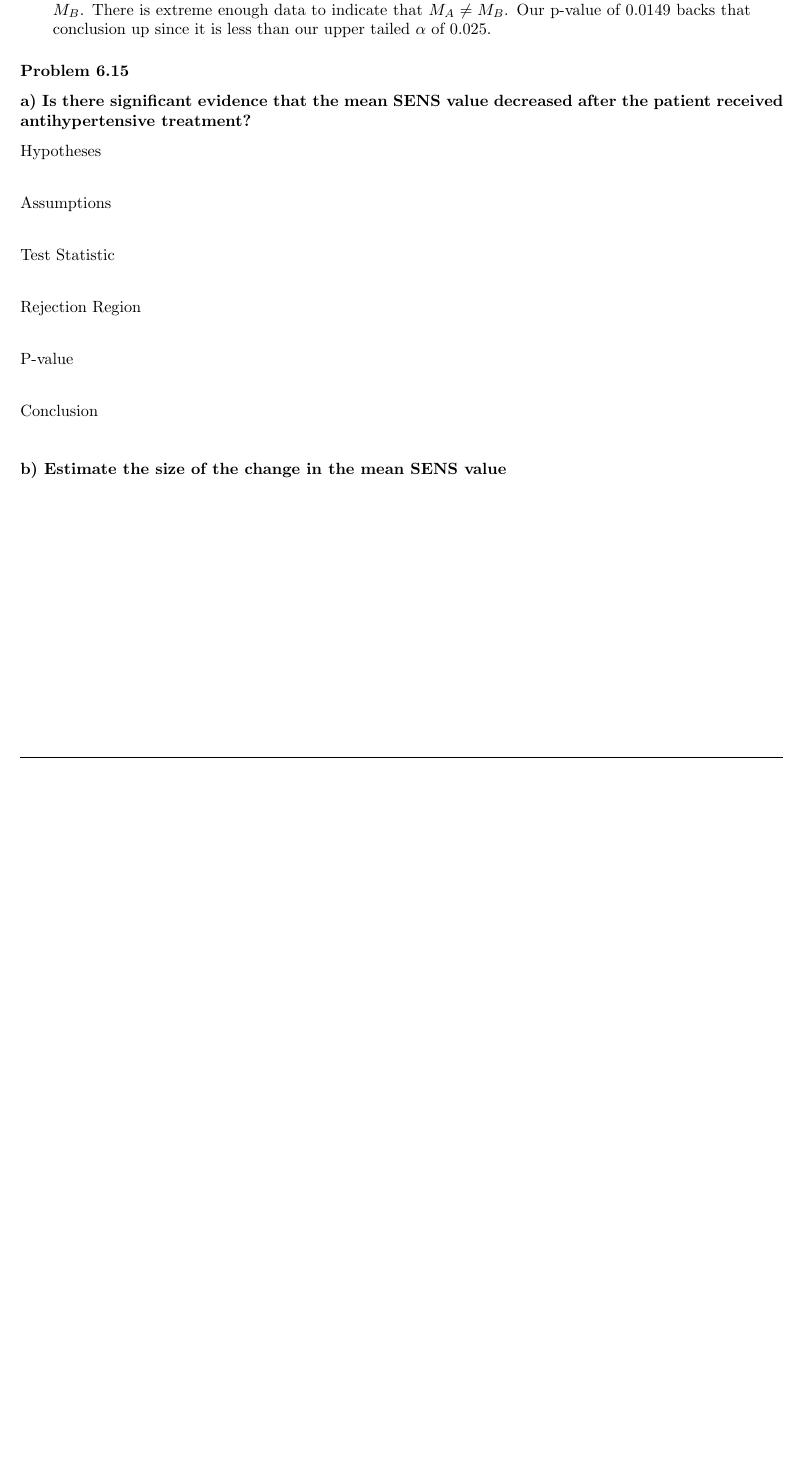
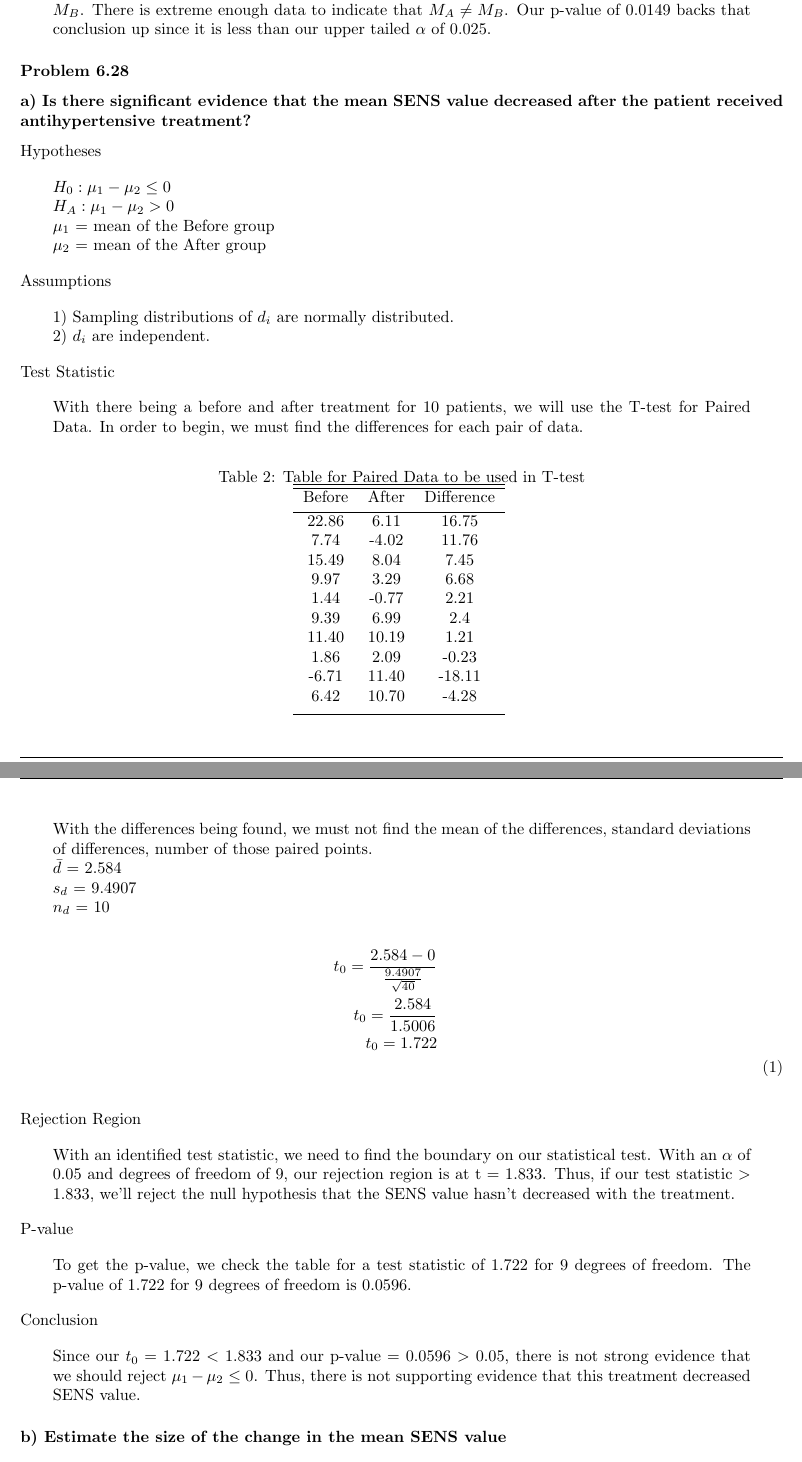
Before and after one commit to nschampions2004/STA5076, a LaTeX problem sheet (Chapter 6 Homework/Chapter6HW.tex): part of page 3 of 3 before the commit and two parts of pages 3 and 4 of 4 after it, the two joined at a grey line, cut so that both start at the same text, the shorter picture padded with empty space. Compiled offline with pdfLaTeX.

Commit message:
movement made on chapter 6 hw, problem 6.28 completed

```diff
--- a/Chapter 6 Homework/Chapter6HW.tex
+++ b/Chapter 6 Homework/Chapter6HW.tex
@@ -186,36 +186,78 @@ Conclusion
 Since our $T_0 \ge T_U$, we have enough statistical evidence to reject the Null Hypothesis that $M_A = M_B$.  There is extreme enough data to indicate that $M_A \neq M_B$.  Our p-value of 0.0149 backs that conclusion up since it is less than our upper tailed $\alpha$ of 0.025.
 \end{blockquote}
 
-\subsubsection*{Problem 6.15}
+\subsubsection*{Problem 6.28}
 \subsubsection*{a) Is there significant evidence that the mean SENS value decreased after the patient received antihypertensive treatment?}
 Hypotheses
 \begin{blockquote}
+	$H_0: \mu_1 - \mu_2 \leq 0$
 
+	$H_A: \mu_1 - \mu_2 > 0$
+
+	$\mu_ 1$ = mean of the Before group
+
+	$\mu_2$  = mean of the After group
 \end{blockquote}
 
 Assumptions
 \begin{blockquote}
+	1) Sampling distributions of $d_i$ are normally distributed.
 
+	2) $d_i$ are independent.
 \end{blockquote}
 
 Test Statistic
 \begin{blockquote}
+With there being a before and after treatment for 10 patients, we will use the T-test for Paired Data.  In order to begin, we must find the differences for each pair of data.
+\begin{table}[ht]
+\caption{Table for Paired Data to be used in T-test}
+\centering
+\begin{tabular}{c c c}
+\hline\hline
+Before & After & Difference \\ [0.5ex]
+\hline
+22.86 & 6.11 & 16.75   \\
+7.74 & -4.02 & 11.76 \\
+15.49 & 8.04 & 7.45  \\
+9.97 & 3.29 & 6.68  \\
+1.44 & -0.77 & 2.21  \\
+9.39 & 6.99 & 2.4  \\
+11.40 & 10.19 & 1.21  \\
+1.86 & 2.09 & -0.23  \\
+-6.71 & 11.40 & -18.11 \\
+6.42 & 10.70 & -4.28 \\ [1ex]
+\hline
+\end{tabular}
+\label{table:nonlin}
+\end{table}
 
+With the differences being found, we must not find the mean of the differences, standard deviations of differences, number of those paired points.
+\\
+$\bar{d} $ = 2.584 \\
+$s_d $ = 9.4907 \\
+$n_d $ = 10
+
+
+\begin{eqnarray}
+	t_0 = \frac{2.584-0}{\frac{9.4907}{\sqrt{40}}} \nonumber \\
+	t_0 = \frac{2.584}{1.5006} \nonumber \\
+	t_0 = 1.722 \nonumber \\
+\end{eqnarray}
 \end{blockquote}
 
 Rejection Region
 \begin{blockquote}
-
+	With an identified test statistic, we need to find the boundary on our statistical test.  With an $\alpha$ of 0.05 and degrees of freedom of 9, our rejection region is at t = 1.833.  Thus, if our test statistic $>$ 1.833, we'll reject the null hypothesis that the SENS value hasn't decreased with the treatment.
 \end{blockquote}
 
 P-value
 \begin{blockquote}
-
+To get the p-value, we check the table for a test statistic of 1.722 for 9 degrees of freedom.  The p-value of 1.722 for 9 degrees of freedom is 0.0596.
 \end{blockquote}
 
 Conclusion
 \begin{blockquote}
-
+Since our $t_0 =$ 1.722 $<$ 1.833 and our p-value = 0.0596 $>$ 0.05, there is not strong evidence that we should reject $\mu_1 - \mu_2 \leq 0$.  Thus, there is not supporting evidence that this treatment decreased SENS value.
 \end{blockquote}
 
 \subsubsection*{b) Estimate the size of the change in the mean SENS value}
```
Also changed, not shown: Chapter 6 Homework/Chapter6HW.pdf, Chapter 6 Homework/Chapter6HW.tex (14 more changed lines), 6 other files.
